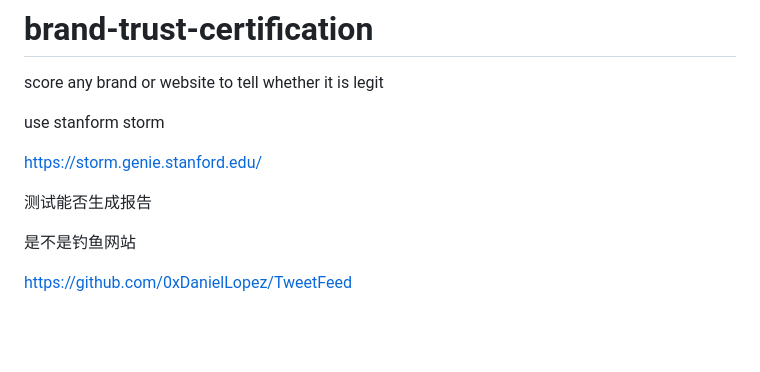
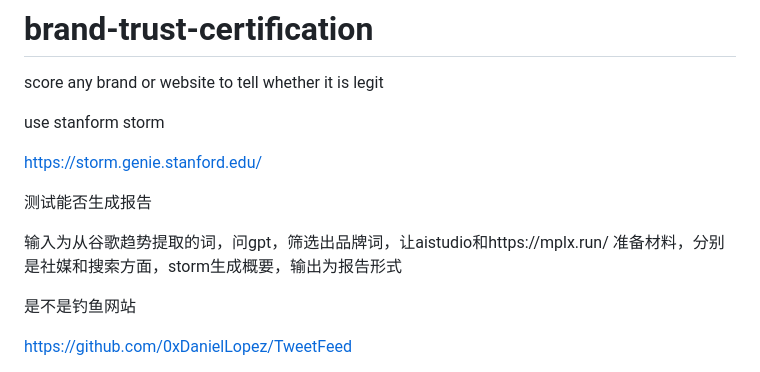
Before and after one commit to wanghaisheng/isitlegit-brand-scanner, a Markdown page: README.md, the part around the change. Rendered like a GitHub page; blank space fills up the shorter version.

```diff
--- a/README.md
+++ b/README.md
@@ -9,6 +9,10 @@ use  stanform storm
 https://storm.genie.stanford.edu/
 
 测试能否生成报告
+
+
+输入为从谷歌趋势提取的词，问gpt，筛选出品牌词，让aistudio和https://mplx.run/ 准备材料，分别是社媒和搜索方面，storm生成概要，输出为报告形式
+
 
 
 是不是钓鱼网站
```
